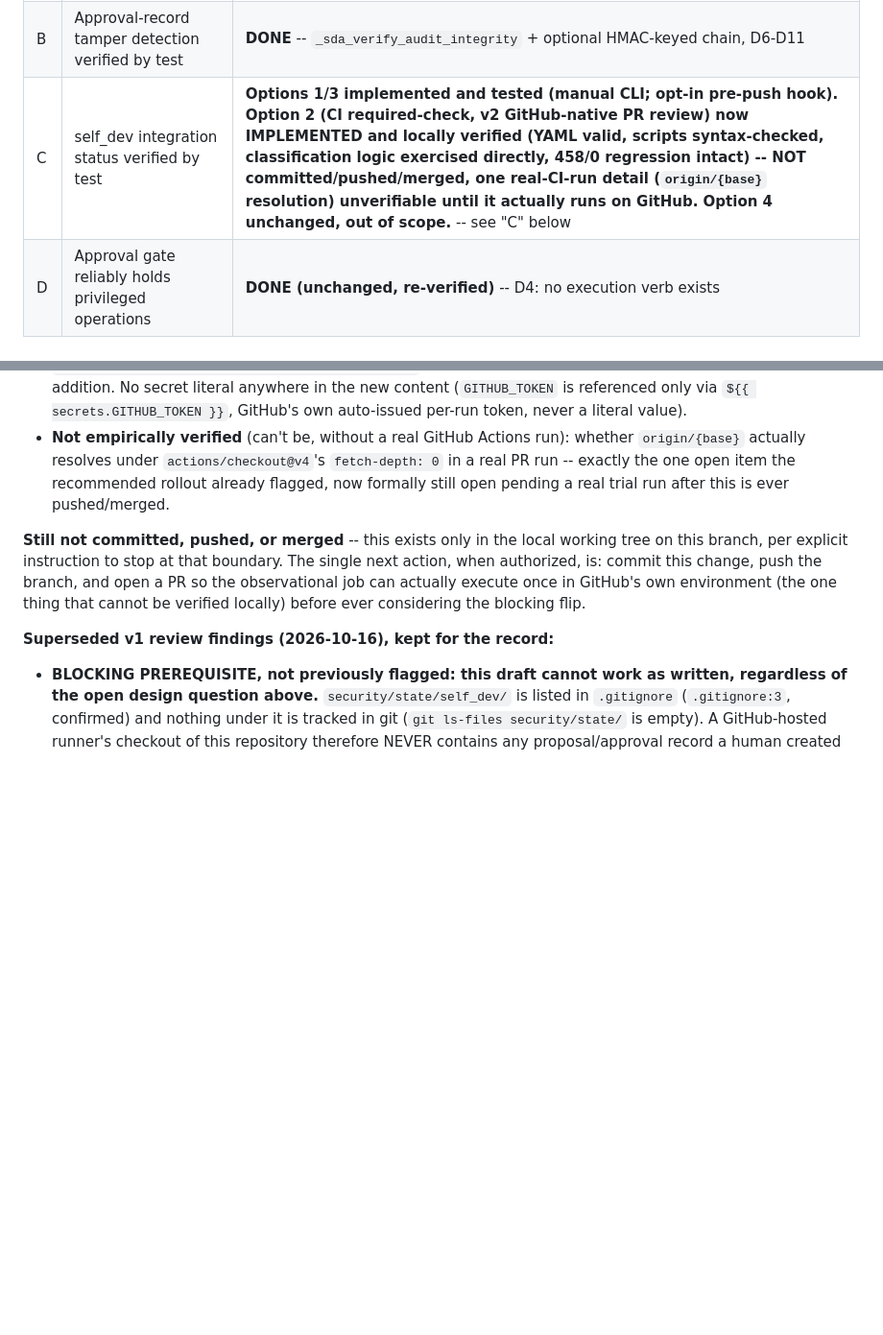
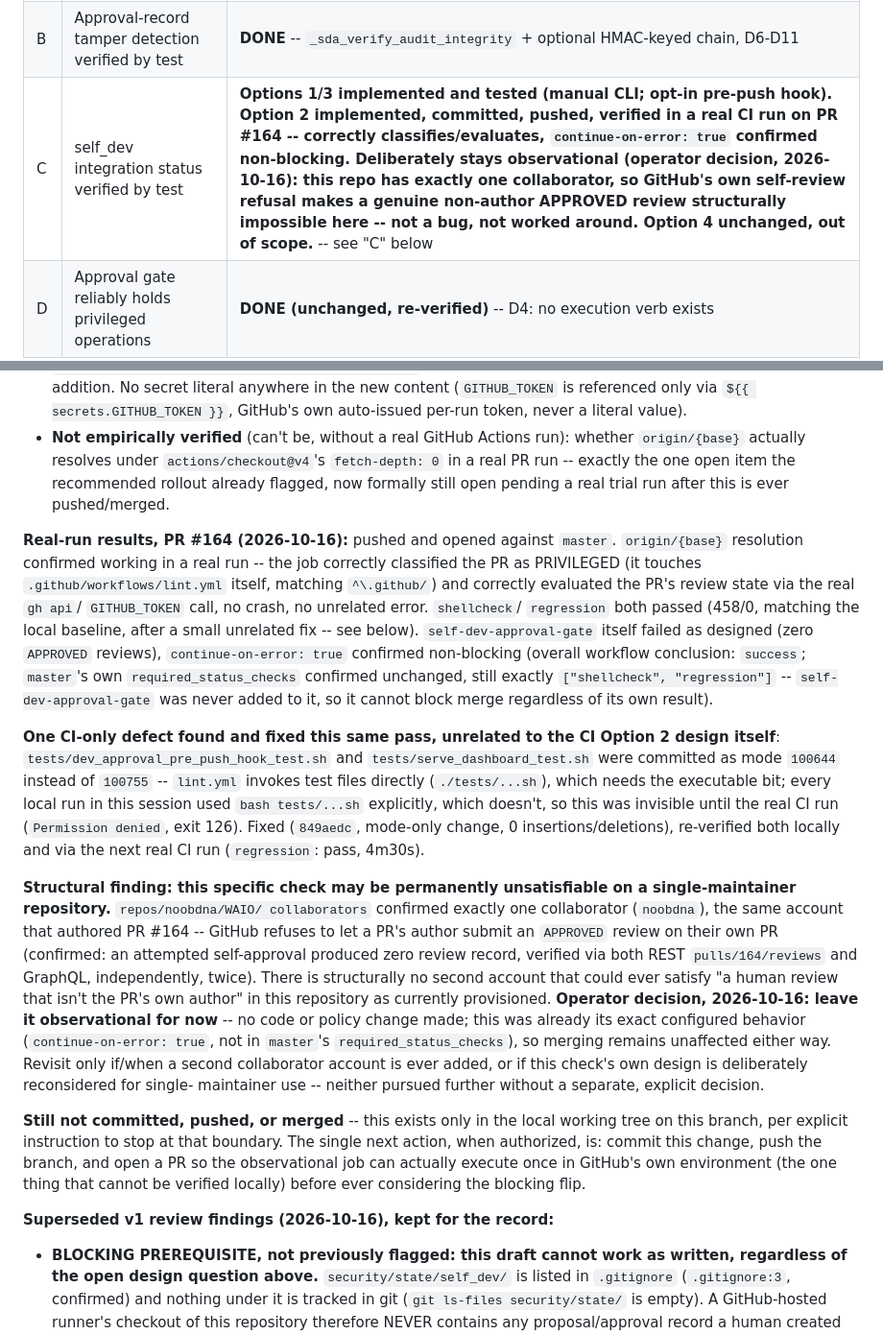
Before and after one commit to noobdna/WAIO, a Markdown page: TASKS.md, 2 parts joined by grey strips. Shown at 96% size. Drawn GitHub-style; blank space fills up the shorter version.

Commit message:
docs: record PR #164's real CI results and the self-dev-approval-gate observational decision
TASKS.md updated with:
- Real-run confirmation for CI Option 2 on PR #164: origin/{base}
  resolution works under actions/checkout@v4's fetch-depth: 0,
  classify_operation() correctly flagged the PR as PRIVILEGED (it
  touches .github/workflows/lint.yml itself), continue-on-error
  confirmed non-blocking, master's required_status_checks confirmed
  unchanged (shellcheck/regression only).
- The executable-bit defect found and fixed on that same PR
  (tests/dev_approval_pre_push_hook_test.sh, tests/serve_dashboard_test.sh).
- Structural finding: this repository has exactly one collaborator
  (the PR author), so GitHub's own refusal to let an author approve
  their own PR makes a genuine non-author APPROVED review structurally
  impossible here. Operator decision, 2026-10-16: leave
  self-dev-approval-gate observational -- no code, workflow, or branch
  protection change, since this was already its exact configured
  behavior.

No code changed.

Co-Authored-By: Claude Sonnet 5 <noreply@anthropic.com>

```diff
--- a/TASKS.md
+++ b/TASKS.md
@@ -13,7 +13,7 @@ overall roadmap (see `ARCHITECTURE.md` for full design history, Phase
 |---|---|---|
 | A | All tests pass, including regression | **DONE** -- see "Test status" below |
 | B | Approval-record tamper detection verified by test | **DONE** -- `_sda_verify_audit_integrity` + optional HMAC-keyed chain, D6-D11 |
-| C | self_dev integration status verified by test | **Options 1/3 implemented and tested (manual CLI; opt-in pre-push hook). Option 2 (CI required-check, v2 GitHub-native PR review) now IMPLEMENTED and locally verified (YAML valid, scripts syntax-checked, classification logic exercised directly, 458/0 regression intact) -- NOT committed/pushed/merged, one real-CI-run detail (`origin/{base}` resolution) unverifiable until it actually runs on GitHub. Option 4 unchanged, out of scope.** -- see "C" below |
+| C | self_dev integration status verified by test | **Options 1/3 implemented and tested (manual CLI; opt-in pre-push hook). Option 2 implemented, committed, pushed, verified in a real CI run on PR #164 -- correctly classifies/evaluates, `continue-on-error: true` confirmed non-blocking. Deliberately stays observational (operator decision, 2026-10-16): this repo has exactly one collaborator, so GitHub's own self-review refusal makes a genuine non-author APPROVED review structurally impossible here -- not a bug, not worked around. Option 4 unchanged, out of scope.** -- see "C" below |
 | D | Approval gate reliably holds privileged operations | **DONE (unchanged, re-verified)** -- D4: no execution verb exists |
 | E | SND@HOME / Takomachi integration recorded from real measurement | **NOT PERFORMED -- requires approval.** Local process/port state re-investigated read-only this session (see "E" below) |
 | F | Remaining issues, constraints, ops/recovery procedures documented | **DONE** -- this file + ARCHITECTURE.md Phase 105 Sections 6-8 |
@@ -467,6 +467,48 @@ recommended observational rollout. Verification performed this pass:
   formally still open pending a real trial run after this is ever
   pushed/merged.
 
+**Real-run results, PR #164 (2026-10-16):** pushed and opened against
+`master`. `origin/{base}` resolution confirmed working in a real run --
+the job correctly classified the PR as PRIVILEGED (it touches
+`.github/workflows/lint.yml` itself, matching `^\.github/`) and
+correctly evaluated the PR's review state via the real `gh api`/
+`GITHUB_TOKEN` call, no crash, no unrelated error. `shellcheck`/
+`regression` both passed (458/0, matching the local baseline, after a
+small unrelated fix -- see below). `self-dev-approval-gate` itself
+failed as designed (zero `APPROVED` reviews), `continue-on-error: true`
+confirmed non-blocking (overall workflow conclusion: `success`; `master`'s
+own `required_status_checks` confirmed unchanged, still exactly
+`["shellcheck", "regression"]` -- `self-dev-approval-gate` was never
+added to it, so it cannot block merge regardless of its own result).
+
+**One CI-only defect found and fixed this same pass, unrelated to the
+CI Option 2 design itself**: `tests/dev_approval_pre_push_hook_test.sh`
+and `tests/serve_dashboard_test.sh` were committed as mode `100644`
+instead of `100755` -- `lint.yml` invokes test files directly
+(`./tests/...sh`), which needs the executable bit; every local run in
+this session used `bash tests/...sh` explicitly, which doesn't, so this
+was invisible until the real CI run (`Permission denied`, exit 126).
+Fixed (`849aedc`, mode-only change, 0 insertions/deletions), re-verified
+both locally and via the next real CI run (`regression`: pass, 4m30s).
+
+**Structural finding: this specific check may be permanently
+unsatisfiable on a single-maintainer repository.** `repos/noobdna/WAIO/
+collaborators` confirmed exactly one collaborator (`noobdna`), the same
+account that authored PR #164 -- GitHub refuses to let a PR's author
+submit an `APPROVED` review on their own PR (confirmed: an attempted
+self-approval produced zero review record, verified via both REST
+`pulls/164/reviews` and GraphQL, independently, twice). There is
+structurally no second account that could ever satisfy "a human review
+that isn't the PR's own author" in this repository as currently
+provisioned. **Operator decision, 2026-10-16: leave it observational
+for now** -- no code or policy change made; this was already its exact
+configured behavior (`continue-on-error: true`, not in `master`'s
+`required_status_checks`), so merging remains unaffected either way.
+Revisit only if/when a second collaborator account is ever added, or if
+this check's own design is deliberately reconsidered for single-
+maintainer use -- neither pursued further without a separate, explicit
+decision.
+
 **Still not committed, pushed, or merged** -- this exists only in the
 local working tree on this branch, per explicit instruction to stop at
 that boundary. The single next action, when authorized, is: commit
```
